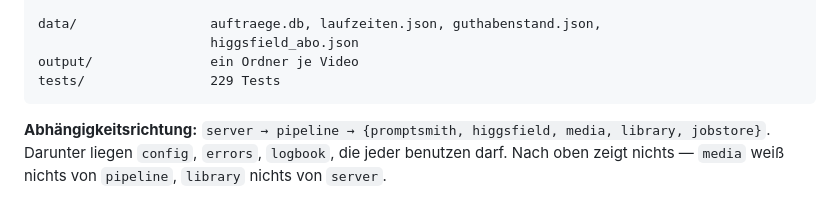
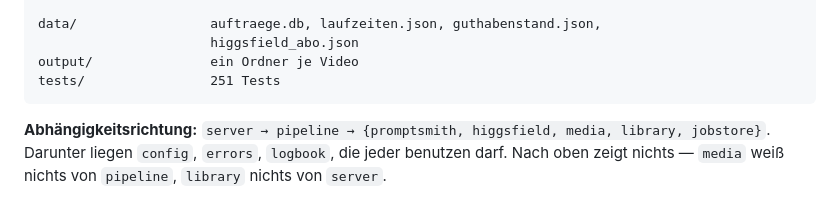
Before and after one commit to BastianScherzinger/mediapipe-wvm, a Markdown page: docs/DOKUMENTATION.md, the part around the change. Drawn GitHub-style.

````diff
--- a/docs/DOKUMENTATION.md
+++ b/docs/DOKUMENTATION.md
@@ -47,7 +47,7 @@ templates/index.html  Struktur + eingebetteter Iconsatz
 data/                 auftraege.db, laufzeiten.json, guthabenstand.json,
                       higgsfield_abo.json
 output/               ein Ordner je Video
-tests/                229 Tests
+tests/                251 Tests
 ```
 
 **Abhängigkeitsrichtung:** `server → pipeline → {promptsmith, higgsfield, media, library,
````
Also changed, not shown: docs/API_BEFUND.md (+24 -10 lines).
